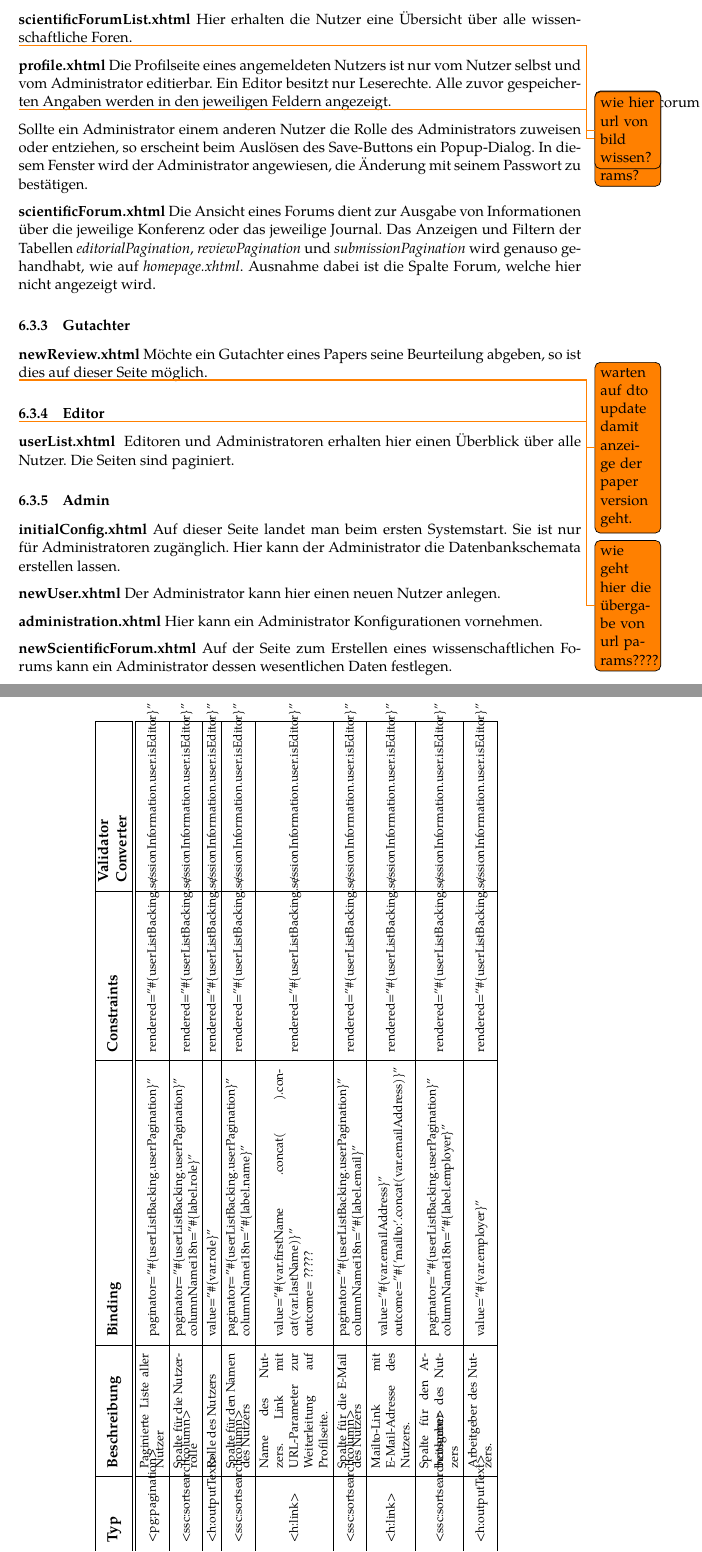
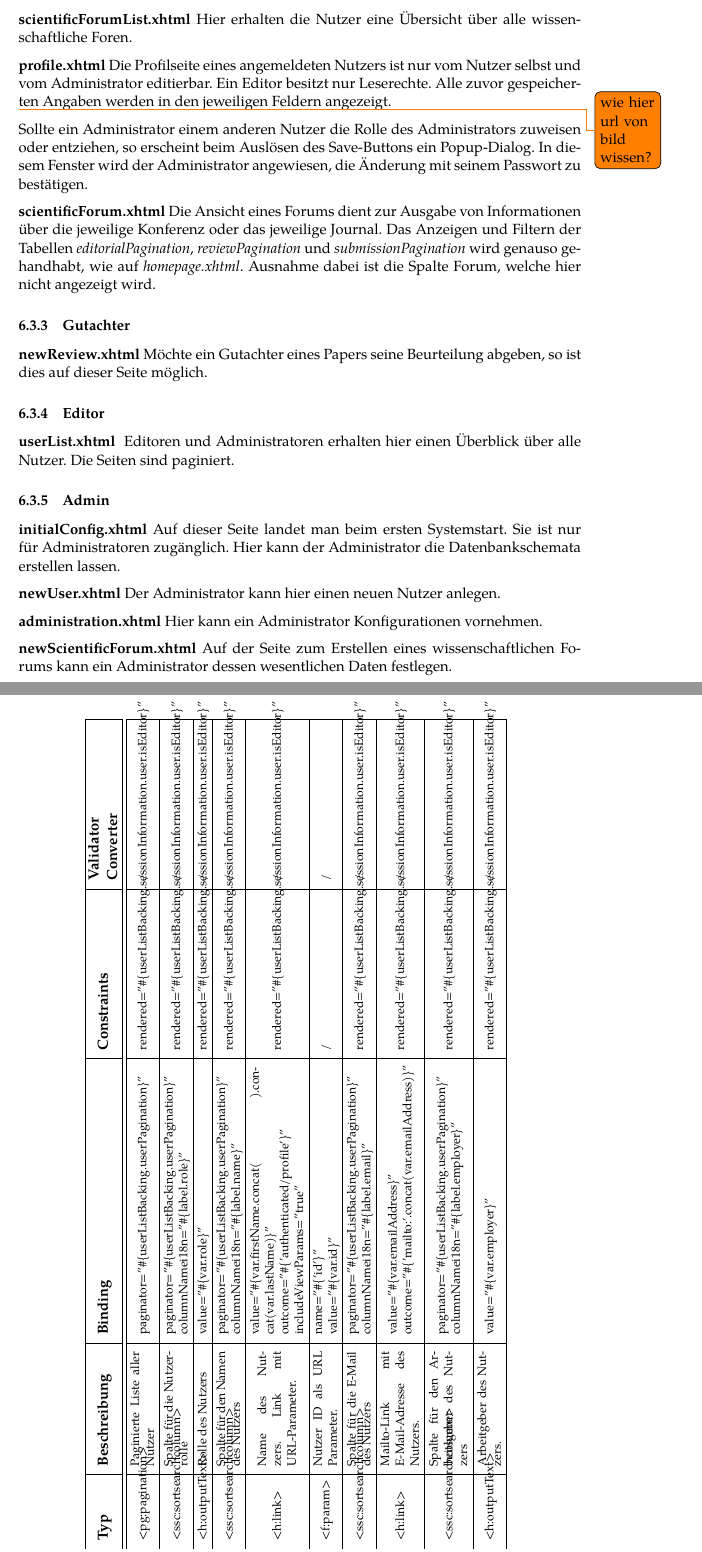
Before and after one commit to guersterst/LasEs, a LaTeX document (docs/Feinspezi/Main.tex, which reads docs/Feinspezi/Facelets.tex): two parts of pages 24 and 32 of 36, joined at a grey line, cut so that both start at the same text. Compiled offline with XeLaTeX.

Commit message:
angabe von f:params

```diff
--- a/docs/Feinspezi/Facelets.tex
+++ b/docs/Feinspezi/Facelets.tex
@@ -508,8 +508,6 @@ Zur Vereinheitlichung der Namensgebung der Komponenten in den Facelets verfahren
 
 	\textbf{scientificForumList.xhtml} Hier erhalten die Nutzer eine Übersicht über alle wissenschaftliche Foren.\nopagebreak
 
-	\todo{scientificcorum list wie view params?}
-
 	\ftable{
 		\fentry{date-select-slctom}{<h:selectOneMenu>}{Auswahl der Filtermöglichkeit eines Datums.}{value="\#\{scientificForumListBacking.deadlineFilterSelect\}"}{/}{/}
 
@@ -519,7 +517,9 @@ Zur Vereinheitlichung der Namensgebung der Komponenten in den Facelets verfahren
 
 		\fentry{name-ssc}{<ssc:sortsearchcolumn>}{Spalte für den Namen des Forums.}{paginator="\#\{scientificForumListBacking.scientificForumPagination\}"\newline columnNamei18n="\#\{label.name\}"}{/}{/}
 
-		\fentry{name}{link}{Name des Forums.}{value="\#\{'forum.xhtml?id='.concat(var.id)\}"}{/}{/}
+		\fentry{name-link}{<h:link>}{Name des Forums.}{value="\#\{var.name\}"\newline includeViewParams="true"}{/}{/}
+
+		\fentry{/}{<f:param>}{URL Parameter Forum ID}{name="\#\{'id'\}"\newline value="\#\{var.id\}"}{/}{/}
 
 		\fentry{deadline-ssc}{<ssc:sortsearchcolumn>}{Spalte für die Deadline des Forums.}{paginator="\#\{scientificForumListBacking.scientificForumPagination\}"\newline columnNamei18n="\#\{label.deadline\}"}{/}{/}
 
@@ -696,5 +700,5 @@ In diesem Fenster wird der Administrator angewiesen, die Änderung mit seinem Pa
 	\textbf{newReview.xhtml} Möchte ein Gutachter eines Papers seine Beurteilung abgeben, so ist dies auf dieser Seite möglich.
 	\nopagebreak
 
-	\todo{warten auf dto update damit anzeige der paper version geht.}
+	\ftable{
 
@@ -713,8 +716,6 @@ In diesem Fenster wird der Administrator angewiesen, die Änderung mit seinem Pa
 
 \subsubsection{Editor}
 
-\todo{wie geht hier die übergabe von url params????}
-
 \begin{samepage}
 	\textbf{userList.xhtml} \phantomsection \label{flt:userList} Editoren und Administratoren erhalten hier einen Überblick über alle Nutzer. Die Seiten sind paginiert.\nopagebreak
 
@@ -727,7 +728,9 @@ In diesem Fenster wird der Administrator angewiesen, die Änderung mit seinem Pa
 
 		\fentry{name-ssc}{<ssc:sortsearchcolumn>}{Spalte für den Namen des Nutzers}{paginator="\#\{userListBacking.userPagination\}"\newline columnNamei18n="\#\{label.name\}"}{rendered="\#\{userListBacking.sessionInformation.user.isEditor\}"}{/}
 
-		\fentry{name-link}{<h:link>}{Name des Nutzers. Link mit URL-Parameter zur Weiterleitung auf Profilseite.}{value="\#\{var.firstName .concat( ).concat(var.lastName)\}"\newline outcome= ?????}{rendered="\#\{userListBacking.sessionInformation.user.isEditor\}"}{/}
+		\fentry{name-link}{<h:link>}{Name des Nutzers. Link mit URL-Parameter.}{value="\#\{var.firstName.concat( ).concat(var.lastName)\}"\newline outcome="\#\{'authenticated/profile'\}"\newline includeViewParams="true"}{rendered="\#\{userListBacking.sessionInformation.user.isEditor\}"}{/}
+
+		\fentry{/}{<f:param>}{Nutzer ID als URL Parameter.}{name="\#\{'id'\}"\newline value="\#\{var.id\}"}{/}{/}
 
 		\fentry{email-ssc}{<ssc:sortsearchcolumn>}{Spalte für die E-Mail des Nutzers}{paginator="\#\{userListBacking.userPagination\}"\newline columnNamei18n="\#\{label.email\}"}{rendered="\#\{userListBacking.sessionInformation.user.isEditor\}"}{/}
 
```
Also changed, not shown: docs/Feinspezi/Facelets.tex (5 more changed lines).
